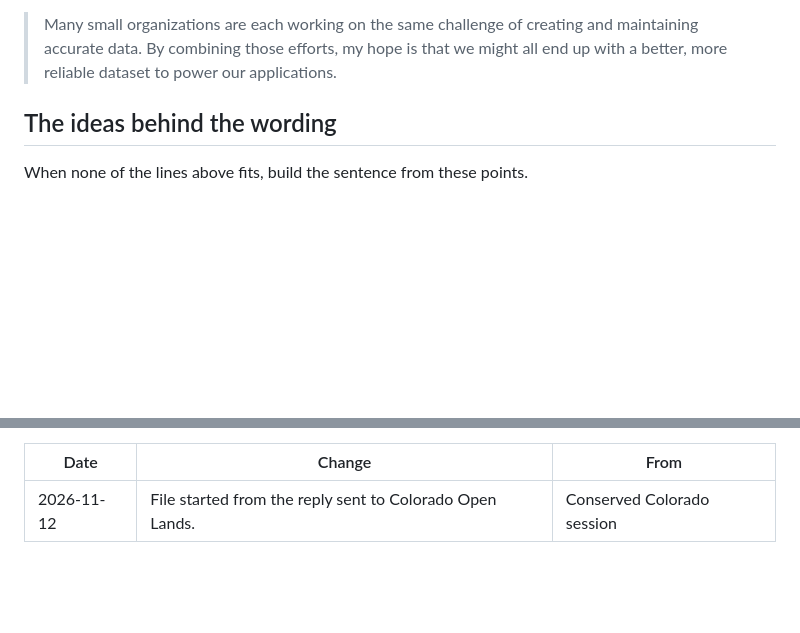
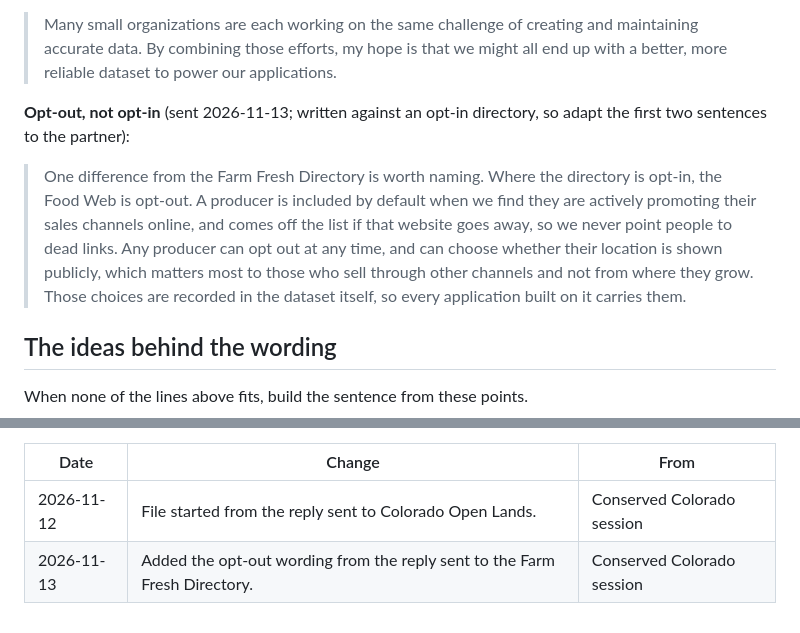
Before and after one commit to open-food-web/colorado-open-food-web, a Markdown page: docs/MESSAGING.md, 2 parts joined by grey strips. Drawn GitHub-style; blank space fills up the shorter version.

Commit message:
Messaging guide: add opt-out wording sent to the Farm Fresh Directory
Co-Authored-By: Claude Fable 5.2 <noreply@anthropic.com>

```diff
--- a/docs/MESSAGING.md
+++ b/docs/MESSAGING.md
@@ -37,6 +37,17 @@ little as the sentence around them requires.
 > Many small organizations are each working on the same challenge of creating and maintaining
 > accurate data. By combining those efforts, my hope is that we might all end up with a better,
 > more reliable dataset to power our applications.
+
+**Opt-out, not opt-in** (sent 2026-11-13; written against an opt-in directory, so adapt the
+first two sentences to the partner):
+
+> One difference from the Farm Fresh Directory is worth naming. Where the directory is opt-in, the
+> Food Web is opt-out. A producer is included by default when we find they are actively promoting
+> their sales channels online, and comes off the list if that website goes away, so we never point
+> people to dead links. Any producer can opt out at any time, and can choose whether their location
+> is shown publicly, which matters most to those who sell through other channels and not from where
+> they grow. Those choices are recorded in the dataset itself, so every application built on it
+> carries them.
 
 ## The ideas behind the wording
 
@@ -101,3 +112,4 @@ maintainer has not seen, and do not add partner names, contacts or negotiation d
 | Date | Change | From |
 |---|---|---|
 | 2026-11-12 | File started from the reply sent to Colorado Open Lands. | Conserved Colorado session |
+| 2026-11-13 | Added the opt-out wording from the reply sent to the Farm Fresh Directory. | Conserved Colorado session |
```
